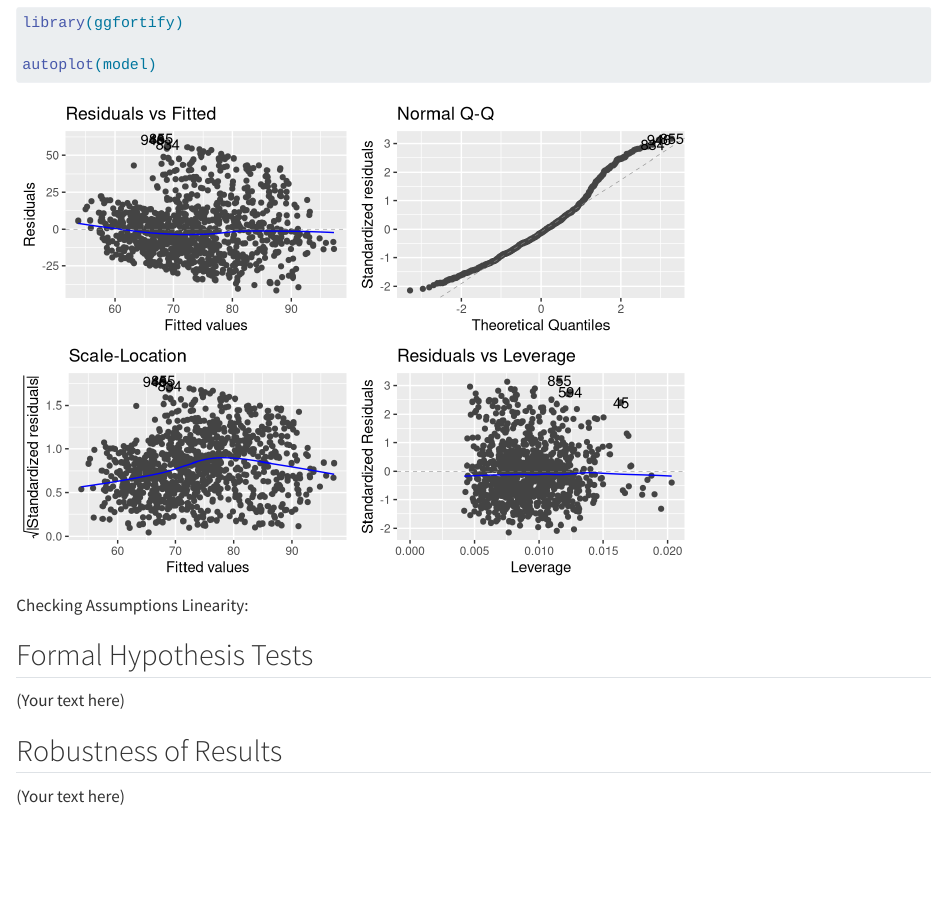
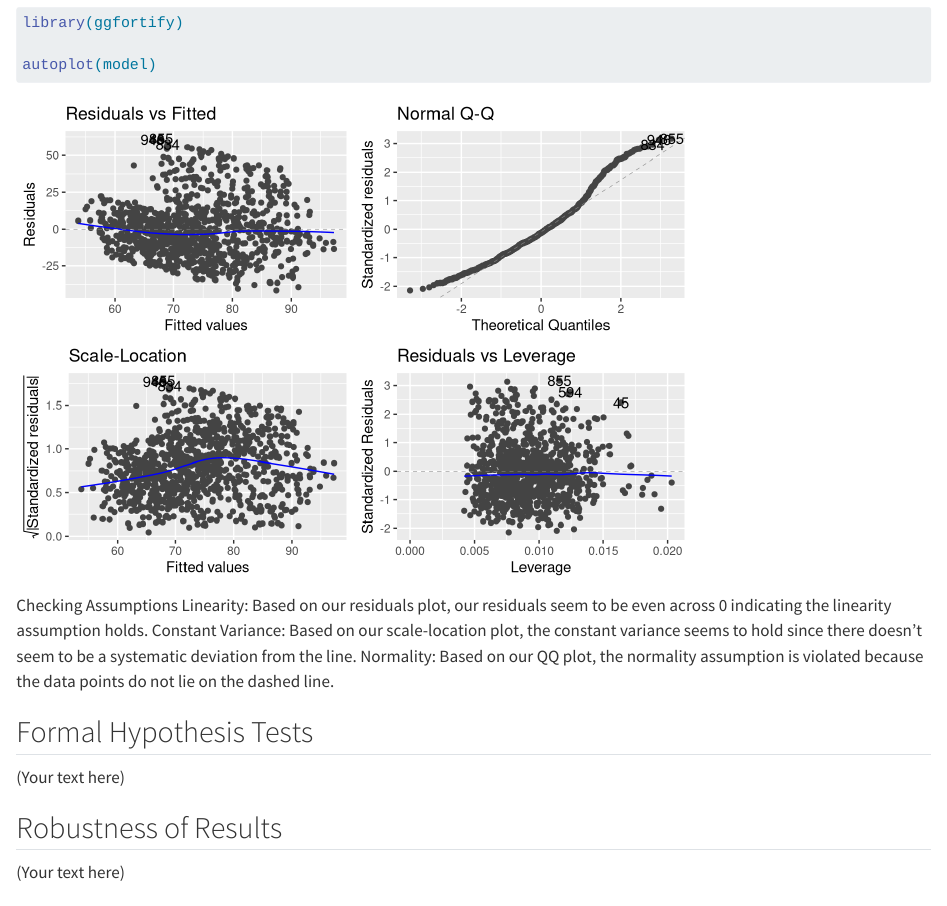
Before and after one commit to isobelbodefeld/exercise-regression, a Quarto document (project.qmd): the page in a window 1100 px wide, from 8640 px down. Rendered offline with R 4.5, knitr and Pandoc in place of Quarto, with nearby package versions; long lines of code are wrapped.

Commit message:
checking assumptions

````diff
--- a/project.qmd
+++ b/project.qmd
@@ -133,7 +133,9 @@ library(ggfortify)
 autoplot(model)
 ```
 Checking Assumptions
-Linearity:
+Linearity: Based on our residuals plot, our residuals seem to be even across 0 indicating the linearity assumption holds.
+Constant Variance: Based on our scale-location plot, the constant variance seems to hold since there doesn't seem to be a systematic deviation from the line.
+Normality: Based on our QQ plot, the normality assumption is violated because the data points do not lie on the dashed line.
 
 ## Formal Hypothesis Tests
 
````
